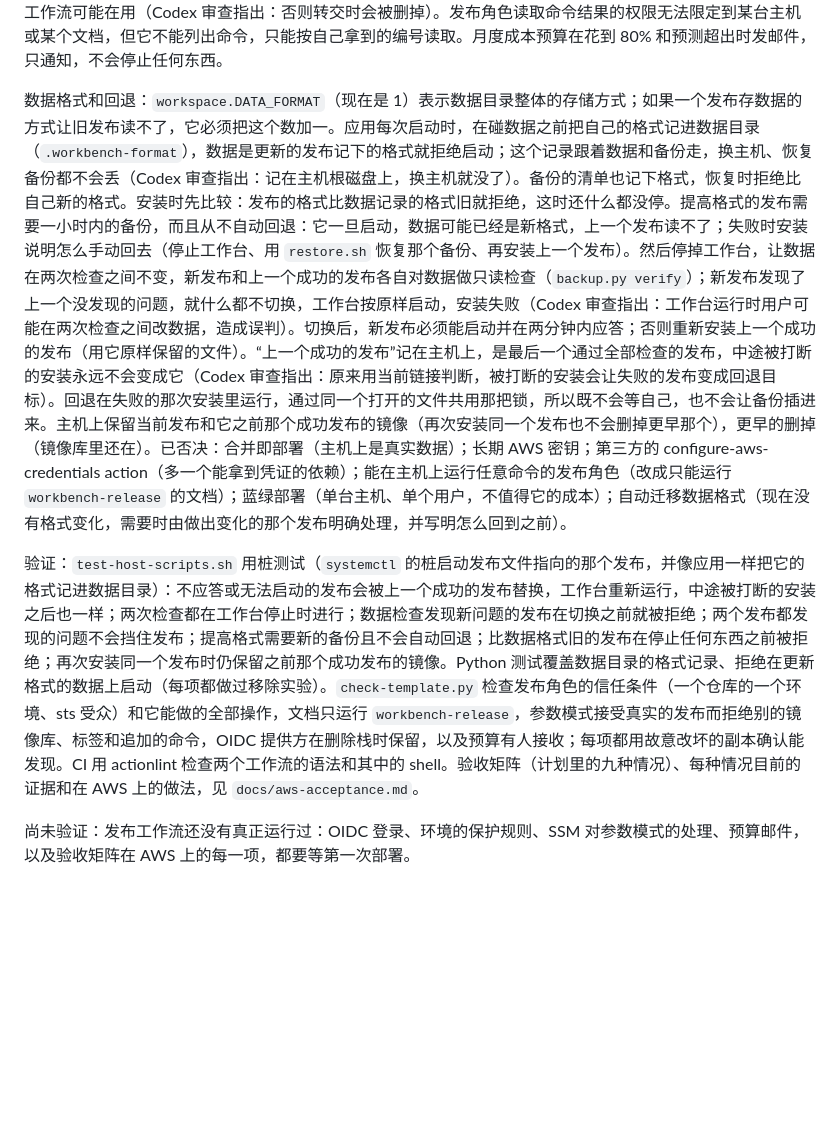
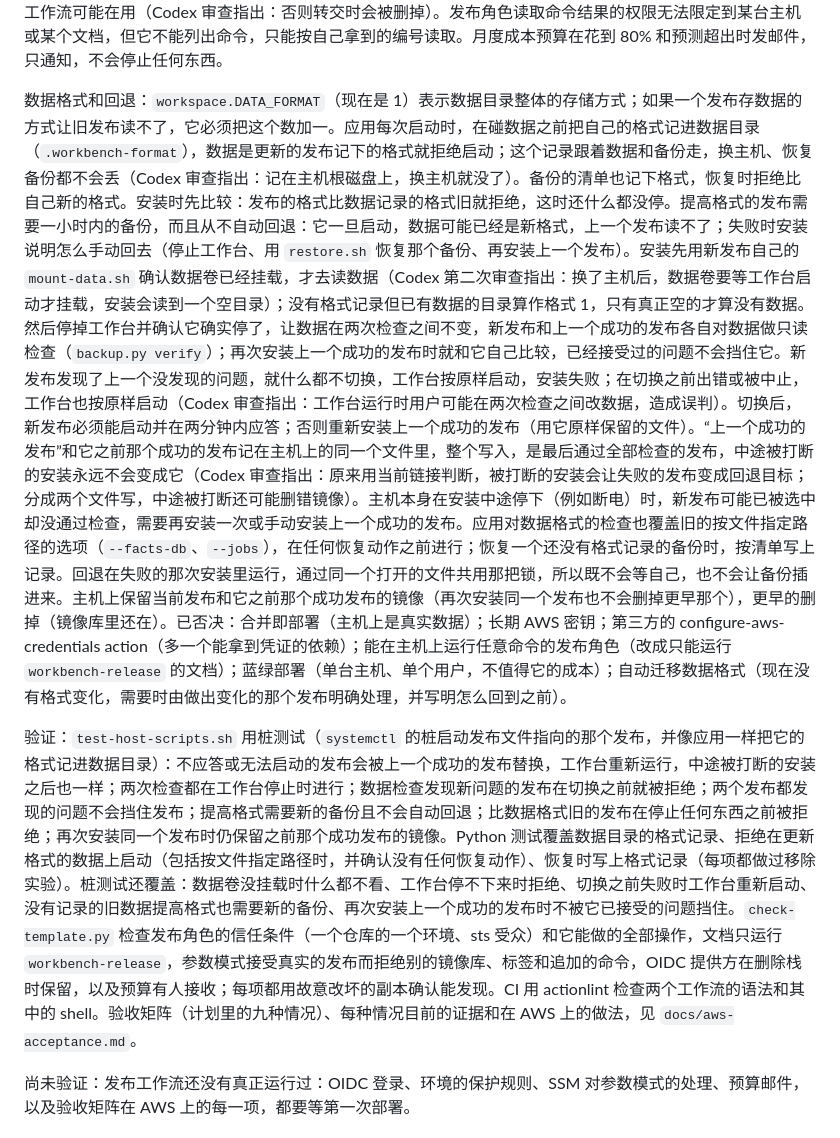
Before and after one commit to YIEXUWOSHIDUDE/Feiran, a Markdown page: development.md, the part around one of its changes. Rendered like a GitHub page; blank space fills up the shorter version.

```diff
--- a/development.md
+++ b/development.md
@@ -395,9 +395,9 @@ Chromium 的沙箱：Docker 默认 seccomp 配置阻止了 Chromium 沙箱所依
 
 发布和回退（AWS 计划 PR 4）：发布只能手动触发（`.github/workflows/release.yml`，运行在 GitHub 环境 `aws` 里，由环境的保护规则决定谁能发布、从哪个分支）；合并到 `main` 从不自动发布，因为主机上是真实数据。工作流用这次运行的 OIDC 令牌和 AWS CLI 登录，不存长期密钥，也不用第三方 action；它打印令牌里的声明（`sub`、`aud` 等，方便核对信任条件），从不打印令牌本身。然后为 linux/amd64 构建镜像并标上 commit，在镜像里跑测试，按 commit 打标签推送（标签已经存在就不再推送），再通过发布命令按摘要安装，等主机返回结果；只有“命令还不存在”会继续等，其他错误立即失败。第一次发布先只推送不安装（`install` 开关），用这个发布格式化数据卷，再安装。栈里的发布角色和主机角色分开：信任条件只认 `repo:<仓库>:environment:<环境>` 和 sts 受众；它只能推送到本栈的镜像库，并向这台主机发送一个 SSM 文档；这个文档只运行 `workbench-release`，参数必须是本栈镜像库的镜像加摘要（参数模式在 SSM 那边检查）。账户里已有 GitHub 的 OIDC 提供方时，把它的 ARN 传给栈（一个账户只能有一个）；栈创建的提供方在删除栈或不再由栈管理时保留，因为别的工作流可能在用（Codex 审查指出：否则转交时会被删掉）。发布角色读取命令结果的权限无法限定到某台主机或某个文档，但它不能列出命令，只能按自己拿到的编号读取。月度成本预算在花到 80% 和预测超出时发邮件，只通知，不会停止任何东西。
 
-数据格式和回退：`workspace.DATA_FORMAT`（现在是 1）表示数据目录整体的存储方式；如果一个发布存数据的方式让旧发布读不了，它必须把这个数加一。应用每次启动时，在碰数据之前把自己的格式记进数据目录（`.workbench-format`），数据是更新的发布记下的格式就拒绝启动；这个记录跟着数据和备份走，换主机、恢复备份都不会丢（Codex 审查指出：记在主机根磁盘上，换主机就没了）。备份的清单也记下格式，恢复时拒绝比自己新的格式。安装时先比较：发布的格式比数据记录的格式旧就拒绝，这时还什么都没停。提高格式的发布需要一小时内的备份，而且从不自动回退：它一旦启动，数据可能已经是新格式，上一个发布读不了；失败时安装说明怎么手动回去（停止工作台、用 `restore.sh` 恢复那个备份、再安装上一个发布）。然后停掉工作台，让数据在两次检查之间不变，新发布和上一个成功的发布各自对数据做只读检查（`backup.py verify`）；新发布发现了上一个没发现的问题，就什么都不切换，工作台按原样启动，安装失败（Codex 审查指出：工作台运行时用户可能在两次检查之间改数据，造成误判）。切换后，新发布必须能启动并在两分钟内应答；否则重新安装上一个成功的发布（用它原样保留的文件）。“上一个成功的发布”记在主机上，是最后一个通过全部检查的发布，中途被打断的安装永远不会变成它（Codex 审查指出：原来用当前链接判断，被打断的安装会让失败的发布变成回退目标）。回退在失败的那次安装里运行，通过同一个打开的文件共用那把锁，所以既不会等自己，也不会让备份插进来。主机上保留当前发布和它之前那个成功发布的镜像（再次安装同一个发布也不会删掉更早那个），更早的删掉（镜像库里还在）。已否决：合并即部署（主机上是真实数据）；长期 AWS 密钥；第三方的 configure-aws-credentials action（多一个能拿到凭证的依赖）；能在主机上运行任意命令的发布角色（改成只能运行 `workbench-release` 的文档）；蓝绿部署（单台主机、单个用户，不值得它的成本）；自动迁移数据格式（现在没有格式变化，需要时由做出变化的那个发布明确处理，并写明怎么回到之前）。
+数据格式和回退：`workspace.DATA_FORMAT`（现在是 1）表示数据目录整体的存储方式；如果一个发布存数据的方式让旧发布读不了，它必须把这个数加一。应用每次启动时，在碰数据之前把自己的格式记进数据目录（`.workbench-format`），数据是更新的发布记下的格式就拒绝启动；这个记录跟着数据和备份走，换主机、恢复备份都不会丢（Codex 审查指出：记在主机根磁盘上，换主机就没了）。备份的清单也记下格式，恢复时拒绝比自己新的格式。安装时先比较：发布的格式比数据记录的格式旧就拒绝，这时还什么都没停。提高格式的发布需要一小时内的备份，而且从不自动回退：它一旦启动，数据可能已经是新格式，上一个发布读不了；失败时安装说明怎么手动回去（停止工作台、用 `restore.sh` 恢复那个备份、再安装上一个发布）。安装先用新发布自己的 `mount-data.sh` 确认数据卷已经挂载，才去读数据（Codex 第二次审查指出：换了主机后，数据卷要等工作台启动才挂载，安装会读到一个空目录）；没有格式记录但已有数据的目录算作格式 1，只有真正空的才算没有数据。然后停掉工作台并确认它确实停了，让数据在两次检查之间不变，新发布和上一个成功的发布各自对数据做只读检查（`backup.py verify`）；再次安装上一个成功的发布时就和它自己比较，已经接受过的问题不会挡住它。新发布发现了上一个没发现的问题，就什么都不切换，工作台按原样启动，安装失败；在切换之前出错或被中止，工作台也按原样启动（Codex 审查指出：工作台运行时用户可能在两次检查之间改数据，造成误判）。切换后，新发布必须能启动并在两分钟内应答；否则重新安装上一个成功的发布（用它原样保留的文件）。“上一个成功的发布”和它之前那个成功的发布记在主机上的同一个文件里，整个写入，是最后通过全部检查的发布，中途被打断的安装永远不会变成它（Codex 审查指出：原来用当前链接判断，被打断的安装会让失败的发布变成回退目标；分成两个文件写，中途被打断还可能删错镜像）。主机本身在安装中途停下（例如断电）时，新发布可能已被选中却没通过检查，需要再安装一次或手动安装上一个成功的发布。应用对数据格式的检查也覆盖旧的按文件指定路径的选项（`--facts-db`、`--jobs`），在任何恢复动作之前进行；恢复一个还没有格式记录的备份时，按清单写上记录。回退在失败的那次安装里运行，通过同一个打开的文件共用那把锁，所以既不会等自己，也不会让备份插进来。主机上保留当前发布和它之前那个成功发布的镜像（再次安装同一个发布也不会删掉更早那个），更早的删掉（镜像库里还在）。已否决：合并即部署（主机上是真实数据）；长期 AWS 密钥；第三方的 configure-aws-credentials action（多一个能拿到凭证的依赖）；能在主机上运行任意命令的发布角色（改成只能运行 `workbench-release` 的文档）；蓝绿部署（单台主机、单个用户，不值得它的成本）；自动迁移数据格式（现在没有格式变化，需要时由做出变化的那个发布明确处理，并写明怎么回到之前）。
 
-验证：`test-host-scripts.sh` 用桩测试（`systemctl` 的桩启动发布文件指向的那个发布，并像应用一样把它的格式记进数据目录）：不应答或无法启动的发布会被上一个成功的发布替换，工作台重新运行，中途被打断的安装之后也一样；两次检查都在工作台停止时进行；数据检查发现新问题的发布在切换之前就被拒绝；两个发布都发现的问题不会挡住发布；提高格式需要新的备份且不会自动回退；比数据格式旧的发布在停止任何东西之前被拒绝；再次安装同一个发布时仍保留之前那个成功发布的镜像。Python 测试覆盖数据目录的格式记录、拒绝在更新格式的数据上启动（每项都做过移除实验）。`check-template.py` 检查发布角色的信任条件（一个仓库的一个环境、sts 受众）和它能做的全部操作，文档只运行 `workbench-release`，参数模式接受真实的发布而拒绝别的镜像库、标签和追加的命令，OIDC 提供方在删除栈时保留，以及预算有人接收；每项都用故意改坏的副本确认能发现。CI 用 actionlint 检查两个工作流的语法和其中的 shell。验收矩阵（计划里的九种情况）、每种情况目前的证据和在 AWS 上的做法，见 `docs/aws-acceptance.md`。
+验证：`test-host-scripts.sh` 用桩测试（`systemctl` 的桩启动发布文件指向的那个发布，并像应用一样把它的格式记进数据目录）：不应答或无法启动的发布会被上一个成功的发布替换，工作台重新运行，中途被打断的安装之后也一样；两次检查都在工作台停止时进行；数据检查发现新问题的发布在切换之前就被拒绝；两个发布都发现的问题不会挡住发布；提高格式需要新的备份且不会自动回退；比数据格式旧的发布在停止任何东西之前被拒绝；再次安装同一个发布时仍保留之前那个成功发布的镜像。Python 测试覆盖数据目录的格式记录、拒绝在更新格式的数据上启动（包括按文件指定路径时，并确认没有任何恢复动作）、恢复时写上格式记录（每项都做过移除实验）。桩测试还覆盖：数据卷没挂载时什么都不看、工作台停不下来时拒绝、切换之前失败时工作台重新启动、没有记录的旧数据提高格式也需要新的备份、再次安装上一个成功的发布时不被它已接受的问题挡住。`check-template.py` 检查发布角色的信任条件（一个仓库的一个环境、sts 受众）和它能做的全部操作，文档只运行 `workbench-release`，参数模式接受真实的发布而拒绝别的镜像库、标签和追加的命令，OIDC 提供方在删除栈时保留，以及预算有人接收；每项都用故意改坏的副本确认能发现。CI 用 actionlint 检查两个工作流的语法和其中的 shell。验收矩阵（计划里的九种情况）、每种情况目前的证据和在 AWS 上的做法，见 `docs/aws-acceptance.md`。
 
 尚未验证：发布工作流还没有真正运行过：OIDC 登录、环境的保护规则、SSM 对参数模式的处理、预算邮件，以及验收矩阵在 AWS 上的每一项，都要等第一次部署。
 
```
Also changed, not shown: other parts of development.md (+1 -1 lines), docs/aws-deployment.md (+18 -14 lines).
